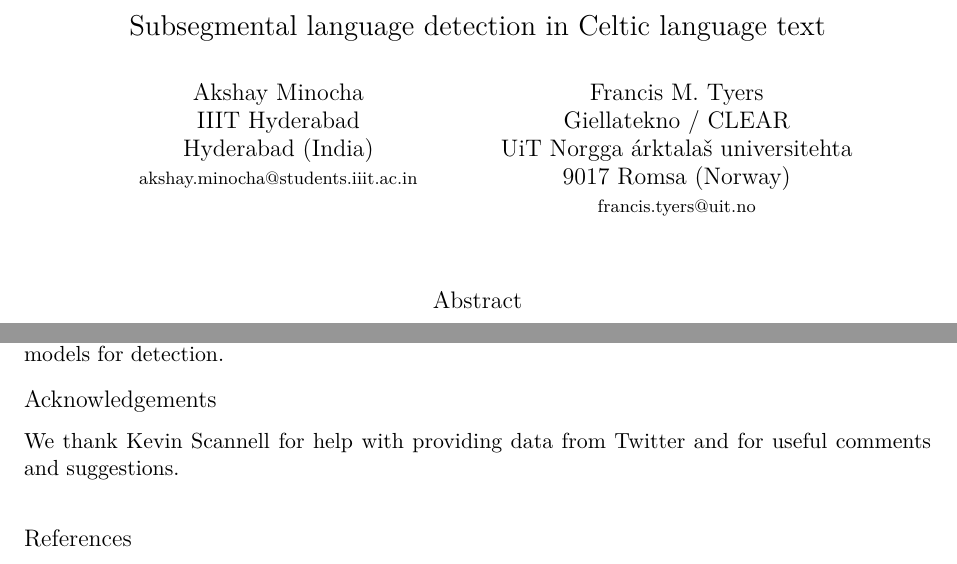
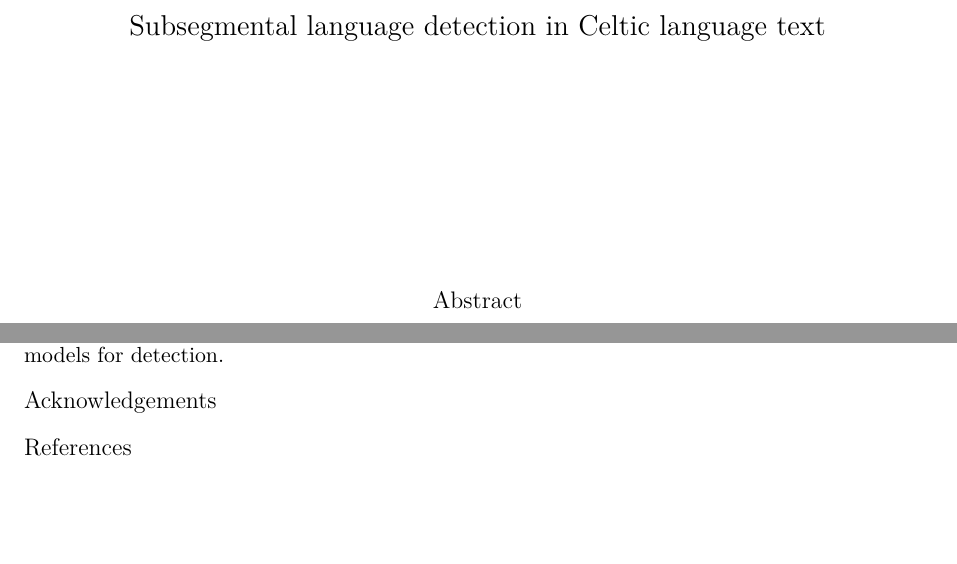
Before and after one commit to apertium/papers, a LaTeX paper (codeswitch-cltw-2014/codeswitch.tex): two parts of pages 1 and 5 of 5, joined at a grey line, cut so that both start at the same text, the shorter picture padded with empty space. Compiled offline with XeLaTeX.

Commit message:
anonymise
git-svn-id: https://svn.code.sf.net/p/apertium/svn/branches/papers/@52746 72bbbca6-d526-0410-a7d9-f06f51895060

```diff
--- a/codeswitch-cltw-2014/codeswitch.tex
+++ b/codeswitch-cltw-2014/codeswitch.tex
@@ -17,15 +17,16 @@
 
 \title{Subsegmental language detection in Celtic language text}
 
-\author{Akshay Minocha \\
-  IIIT Hyderabad  \\
-  Hyderabad (India) \\
-  {\small {\tt akshay.minocha@students.iiit.ac.in}} \\\And
-  Francis M. Tyers \\
-  Giellatekno / CLEAR \\
-  UiT Norgga \'arktala\v{s} universitehta  \\
-  9017 Romsa (Norway) \\
-  {\small {\tt francis.tyers@uit.no}} \\}
+\author{}
+%\author{Akshay Minocha \\
+%  IIIT Hyderabad  \\
+%  Hyderabad (India) \\
+%  {\small {\tt akshay.minocha@students.iiit.ac.in}} \\\And
+%  Francis M. Tyers \\
+%  Giellatekno / CLEAR \\
+%  UiT Norgga \'arktala\v{s} universitehta  \\
+%  9017 Romsa (Norway) \\
+%  {\small {\tt francis.tyers@uit.no}} \\}
 
 \date{}
 
@@ -340,7 +341,7 @@ n-gram word language models for detection.
 
 \section*{Acknowledgements}
 
-We thank Kevin Scannell for help with providing data from Twitter and for useful comments and suggestions.
+%We thank Kevin Scannell for help with providing data from Twitter and for useful comments and suggestions.
 
 % include your own bib file like this:
 \bibliographystyle{acl}
```
Also changed, not shown: codeswitch-cltw-2014/codeswitch.pdf, codeswitch-cltw-2014/codeswitch.tex (2 more changed lines).
